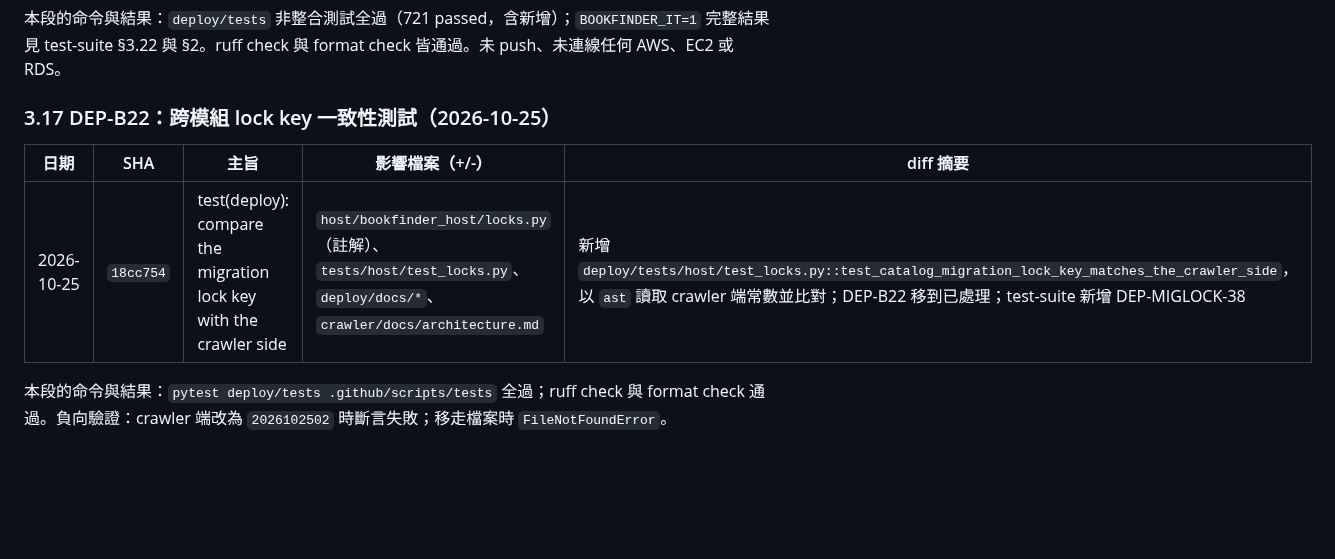
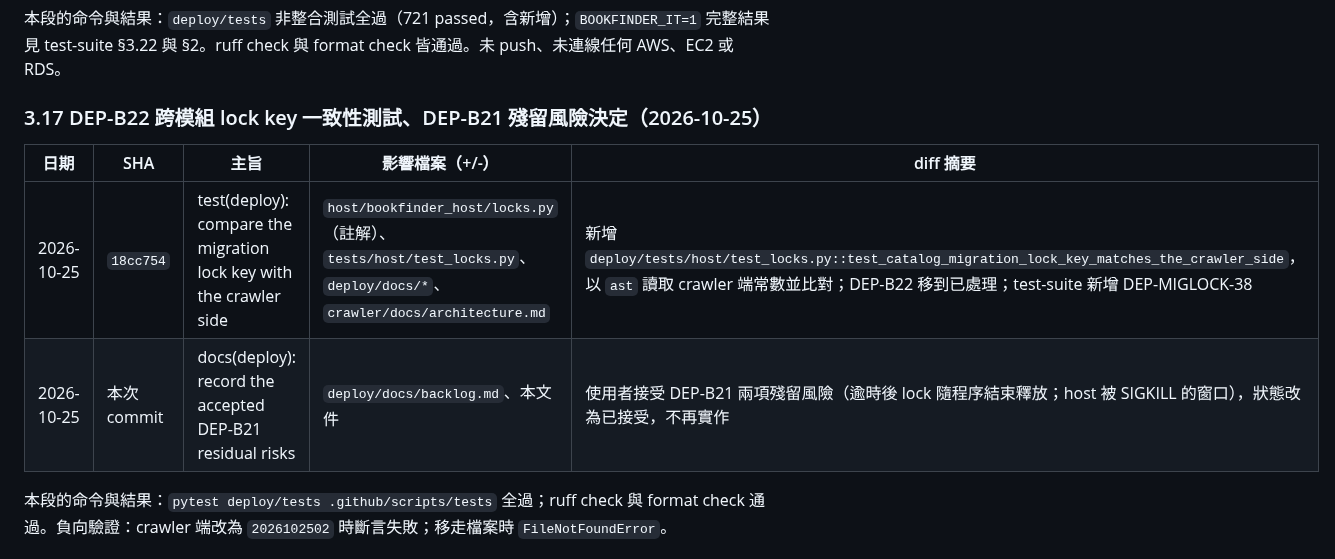
Before and after one commit to Arthur801/Book-Finder, a Markdown page: deploy/docs/update-history.md, the part around the change. GitHub-like rendering; blank space fills up the shorter version.

Commit message:
docs(deploy): record the accepted DEP-B21 residual risks
Co-Authored-By: Claude Opus 5.5 <noreply@anthropic.com>

```diff
--- a/deploy/docs/update-history.md
+++ b/deploy/docs/update-history.md
@@ -295,11 +295,12 @@ git log --reverse --no-merges --format='@@%h' --numstat -- <同上路徑>
 
 本段的命令與結果：`deploy/tests` 非整合測試全過（721 passed，含新增）；`BOOKFINDER_IT=1` 完整結果見 test-suite §3.22 與 §2。ruff check 與 format check 皆通過。未 push、未連線任何 AWS、EC2 或 RDS。
 
-### 3.17 DEP-B22：跨模組 lock key 一致性測試（2026-10-25）
+### 3.17 DEP-B22 跨模組 lock key 一致性測試、DEP-B21 殘留風險決定（2026-10-25）
 
 | 日期 | SHA | 主旨 | 影響檔案（+/-） | diff 摘要 |
 |---|---|---|---|---|
 | 2026-10-25 | `18cc754` | test(deploy): compare the migration lock key with the crawler side | `host/bookfinder_host/locks.py`（註解）、`tests/host/test_locks.py`、`deploy/docs/*`、`crawler/docs/architecture.md` | 新增 `deploy/tests/host/test_locks.py::test_catalog_migration_lock_key_matches_the_crawler_side`，以 `ast` 讀取 crawler 端常數並比對；DEP-B22 移到已處理；test-suite 新增 DEP-MIGLOCK-38 |
+| 2026-10-25 | 本次 commit | docs(deploy): record the accepted DEP-B21 residual risks | `deploy/docs/backlog.md`、本文件 | 使用者接受 DEP-B21 兩項殘留風險（逾時後 lock 隨程序結束釋放；host 被 SIGKILL 的窗口），狀態改為已接受，不再實作 |
 
 本段的命令與結果：`pytest deploy/tests .github/scripts/tests` 全過；ruff check 與 format check 通過。負向驗證：crawler 端改為 `2026102502` 時斷言失敗；移走檔案時 `FileNotFoundError`。
 
```
Also changed, not shown: deploy/docs/backlog.md (+5 -5 lines).
